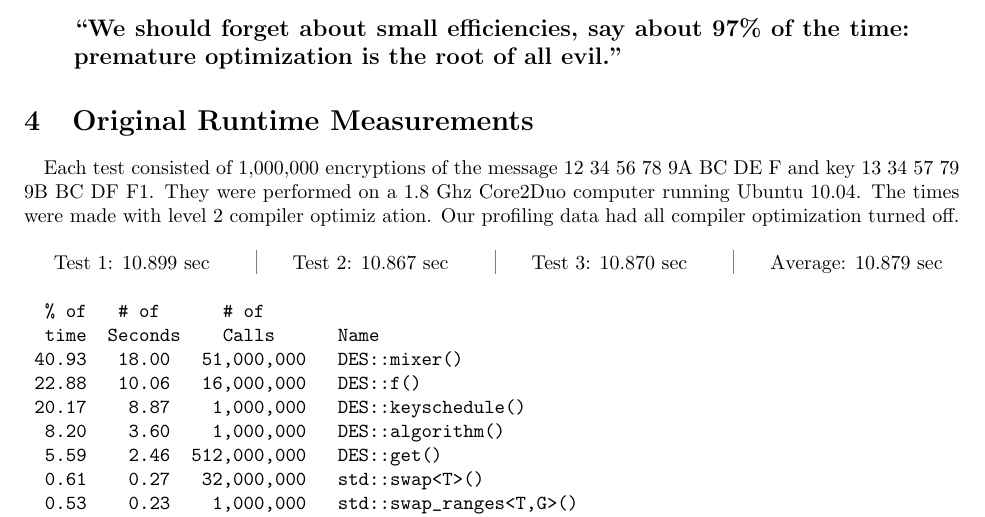
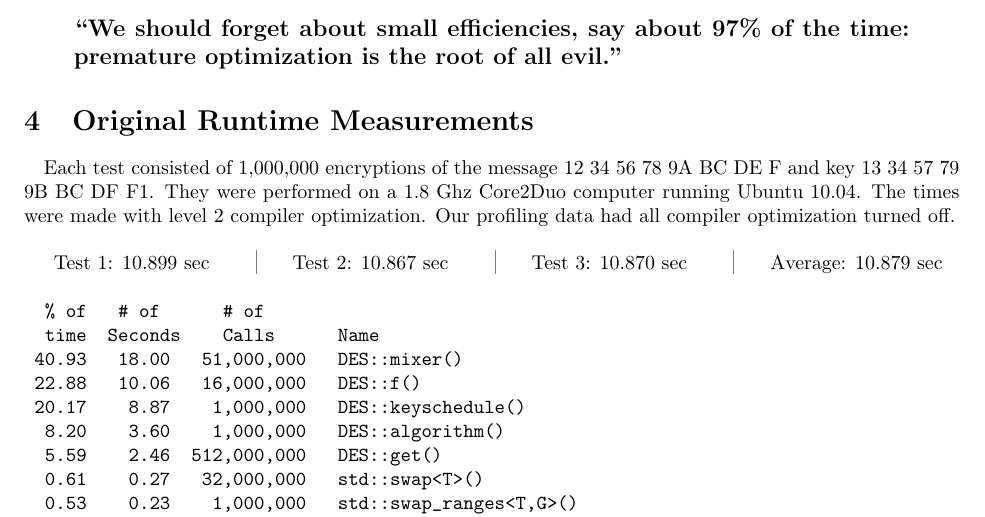
Before and after one commit to bgianfo/DES, a LaTeX document (paper/paper.tex): part of page 3 of 7, cut so that both start at the same text. Compiled offline with pdfLaTeX.

Commit message:
Removed extra space

```diff
--- a/paper/paper.tex
+++ b/paper/paper.tex
@@ -169,8 +169,7 @@ with the old Donal Knuth quote:
 
 
 \section{Original Runtime Measurements}
-\paragraph{}Each test consisted of 1,000,000 encryptions of the message 12 34 56 78 9A BC DE F and key 13 34 57 79 9B BC DF F1. They were performed on a 1.8 Ghz Core2Duo computer running Ubuntu 10.04. The times were made with level 2 compiler optimiz
-ation. Our profiling data had all compiler optimization turned off.
+\paragraph{}Each test consisted of 1,000,000 encryptions of the message 12 34 56 78 9A BC DE F and key 13 34 57 79 9B BC DF F1. They were performed on a 1.8 Ghz Core2Duo computer running Ubuntu 10.04. The times were made with level 2 compiler optimization. Our profiling data had all compiler optimization turned off.
 
 \begin{multicols}{4}
 Test 1: 10.899 sec
```
